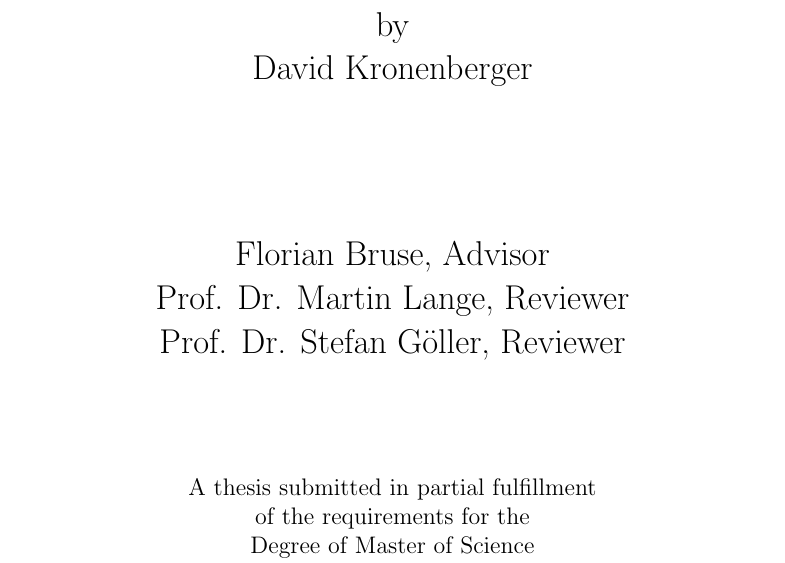
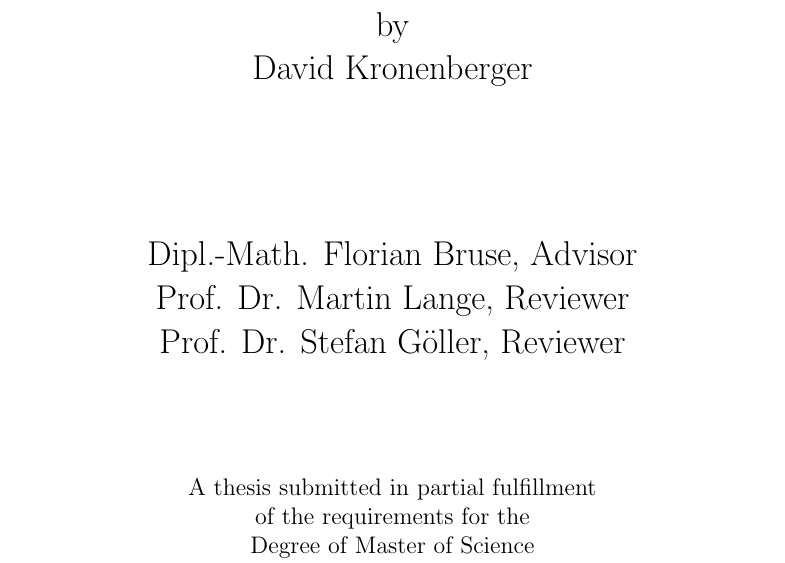
Before and after one commit to davidKronenberger/phfl_k_exptime, a LaTeX thesis (src/Master_Thesis_David_Kronenberger_29210994.tex): part of page 1 of 74, cut so that both start at the same text. Compiled offline with pdfLaTeX.

Commit message:
Add title of Florian.

```diff
--- a/src/Master_Thesis_David_Kronenberger_29210994.tex
+++ b/src/Master_Thesis_David_Kronenberger_29210994.tex
@@ -106,7 +106,7 @@
 {\Large by\\
 \@author\\
 \vspace{2.5cm}
-Florian Bruse, Advisor\\
+Dipl.-Math. Florian Bruse, Advisor\\
 Prof. Dr. Martin Lange, Reviewer\\
 \vspace{0.2cm}
 Prof. Dr. Stefan Göller, Reviewer
```
